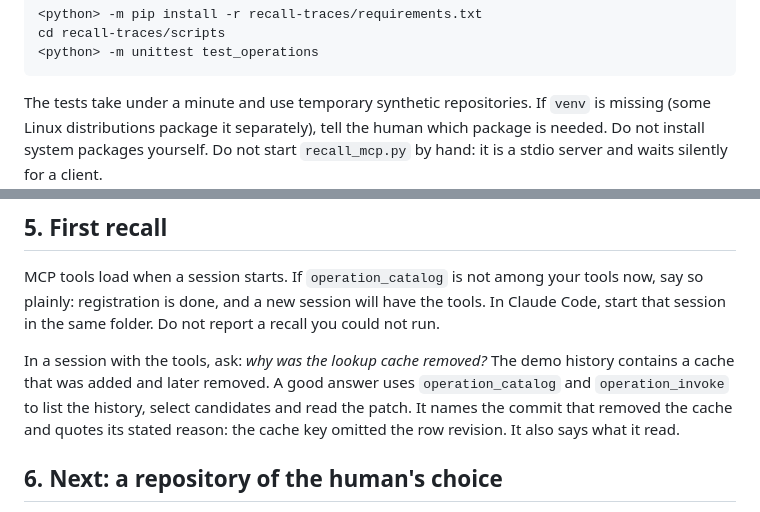
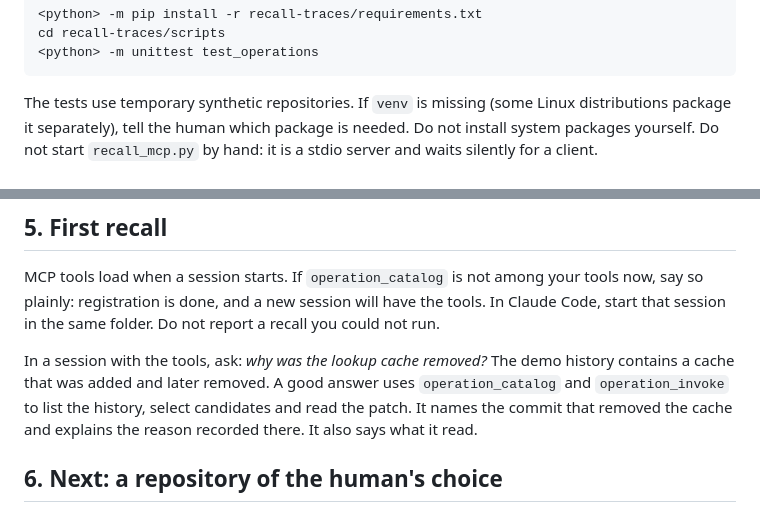
Before and after one commit to cog-astra/memory-happens, a Markdown page: BOOTSTRAP.md, 2 parts joined by grey strips. Rendered like a GitHub page.

````diff
--- a/BOOTSTRAP.md
+++ b/BOOTSTRAP.md
@@ -49,7 +49,7 @@ cd recall-traces/scripts
 <python> -m unittest test_operations
 ```
 
-The tests take under a minute and use temporary synthetic repositories. If `venv` is missing
+The tests use temporary synthetic repositories. If `venv` is missing
 (some Linux distributions package it separately), tell the human which package is needed.
 Do not install system packages yourself. Do not start `recall_mcp.py` by hand: it is a stdio
 server and waits silently for a client.
@@ -81,8 +81,7 @@ that session in the same folder. Do not report a recall you could not run.
 In a session with the tools, ask: *why was the lookup cache removed?* The demo history contains
 a cache that was added and later removed. A good answer uses `operation_catalog` and
 `operation_invoke` to list the history, select candidates and read the patch. It names the
-commit that removed the cache and quotes its stated reason: the cache key omitted the row
-revision. It also says what it read.
+commit that removed the cache and explains the reason recorded there. It also says what it read.
 
 ## 6. Next: a repository of the human's choice
 
````
